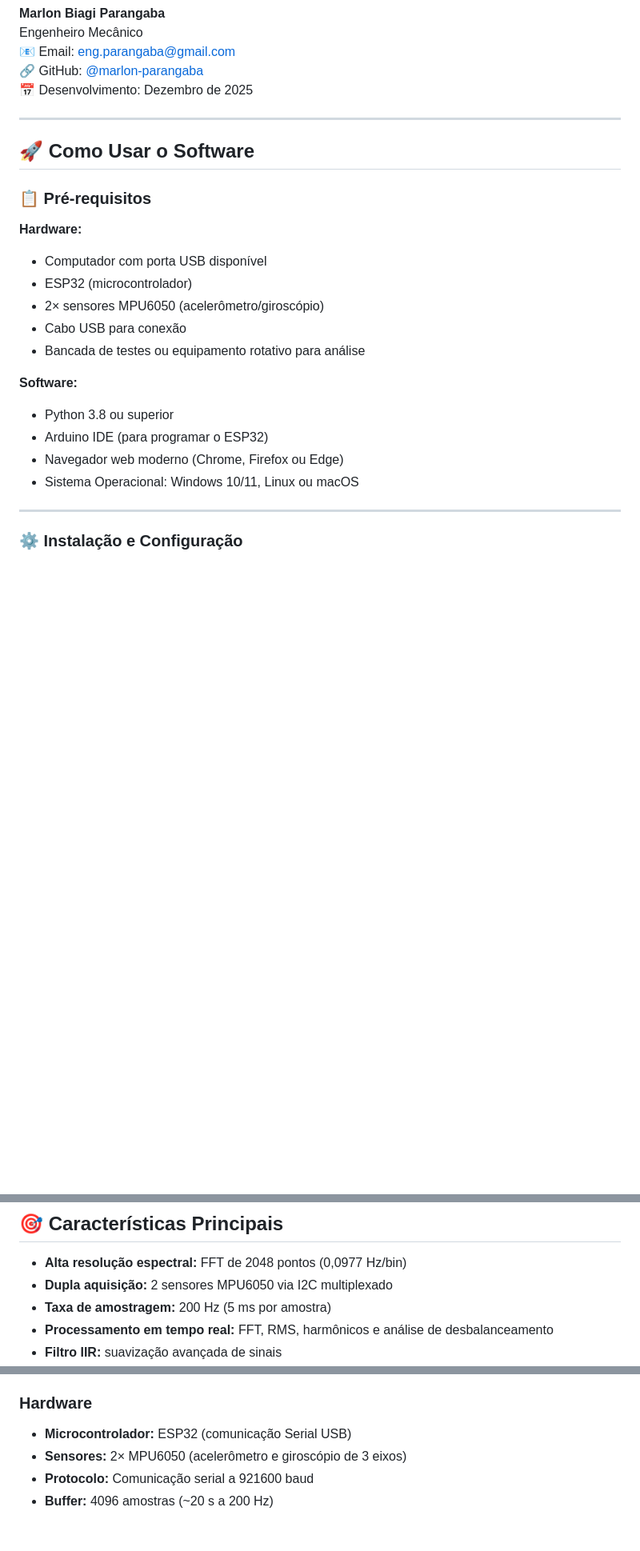
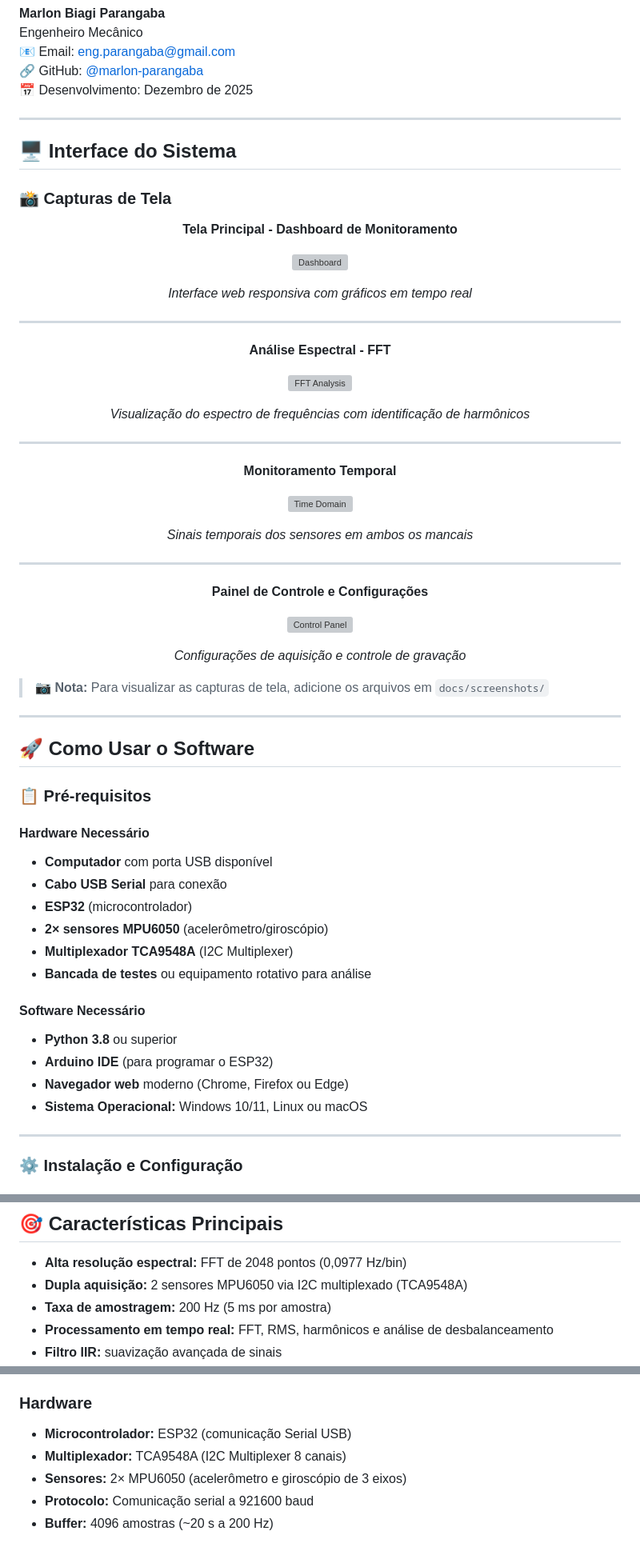
Before and after one commit to MarlonBP2003/Software-de-Analise-de-Vibracoes-Mecanicas, a Markdown page: README.md, 3 parts joined by grey strips. Shown at 80% size. Rendered like a GitHub page; blank space fills up the shorter version; grey boxes are pictures that could not be loaded.

Commit message:
Revise README with new sections and updates
Updated license link and added hardware details. Enhanced installation instructions and added interface section with screenshots.

```diff
--- a/README.md
+++ b/README.md
@@ -62,22 +62,67 @@ Engenheiro Mecânico
 
 ---
 
+## 🖥️ Interface do Sistema
+
+### 📸 Capturas de Tela
+
+<div align="center">
+
+**Tela Principal - Dashboard de Monitoramento**
+
+![Dashboard](docs/screenshots/dashboard.png)
+
+*Interface web responsiva com gráficos em tempo real*
+
+---
+
+**Análise Espectral - FFT**
+
+![FFT Analysis](docs/screenshots/fft_analysis.png)
+
+*Visualização do espectro de frequências com identificação de harmônicos*
+
+---
+
+**Monitoramento Temporal**
+
+![Time Domain](docs/screenshots/time_domain.png)
+
+*Sinais temporais dos sensores em ambos os mancais*
+
+---
+
+**Painel de Controle e Configurações**
+
+![Control Panel](docs/screenshots/control_panel.png)
+
+*Configurações de aquisição e controle de gravação*
+
+</div>
+
+> 📷 **Nota:** Para visualizar as capturas de tela, adicione os arquivos em `docs/screenshots/`
+
+---
+
 ## 🚀 Como Usar o Software
 
 ### 📋 Pré-requisitos
 
-**Hardware:**
-- Computador com porta USB disponível
-- ESP32 (microcontrolador)
-- 2× sensores MPU6050 (acelerômetro/giroscópio)
-- Cabo USB para conexão
-- Bancada de testes ou equipamento rotativo para análise
+#### Hardware Necessário
 
-**Software:**
-- Python 3.8 ou superior
-- Arduino IDE (para programar o ESP32)
-- Navegador web moderno (Chrome, Firefox ou Edge)
-- Sistema Operacional: Windows 10/11, Linux ou macOS
+* **Computador** com porta USB disponível
+* **Cabo USB Serial** para conexão
+* **ESP32** (microcontrolador)
+* **2× sensores MPU6050** (acelerômetro/giroscópio)
+* **Multiplexador TCA9548A** (I2C Multiplexer)
+* **Bancada de testes** ou equipamento rotativo para análise
+
+#### Software Necessário
+
+* **Python 3.8** ou superior
+* **Arduino IDE** (para programar o ESP32)
+* **Navegador web** moderno (Chrome, Firefox ou Edge)
+* **Sistema Operacional:** Windows 10/11, Linux ou macOS
 
 ---
 
@@ -400,7 +490,7 @@ data/
 ## 🎯 Características Principais
 
 * **Alta resolução espectral:** FFT de 2048 pontos (0,0977 Hz/bin)
-* **Dupla aquisição:** 2 sensores MPU6050 via I2C multiplexado
+* **Dupla aquisição:** 2 sensores MPU6050 via I2C multiplexado (TCA9548A)
 * **Taxa de amostragem:** 200 Hz (5 ms por amostra)
 * **Processamento em tempo real:** FFT, RMS, harmônicos e análise de desbalanceamento
 * **Filtro IIR:** suavização avançada de sinais
@@ -435,6 +525,7 @@ data/
 ### Hardware
 
 * **Microcontrolador:** ESP32 (comunicação Serial USB)
+* **Multiplexador:** TCA9548A (I2C Multiplexer 8 canais)
 * **Sensores:** 2× MPU6050 (acelerômetro e giroscópio de 3 eixos)
 * **Protocolo:** Comunicação serial a 921600 baud
 * **Buffer:** 4096 amostras (~20 s a 200 Hz)
```
Also changed, not shown: other parts of README.md (+64 -17 lines).
